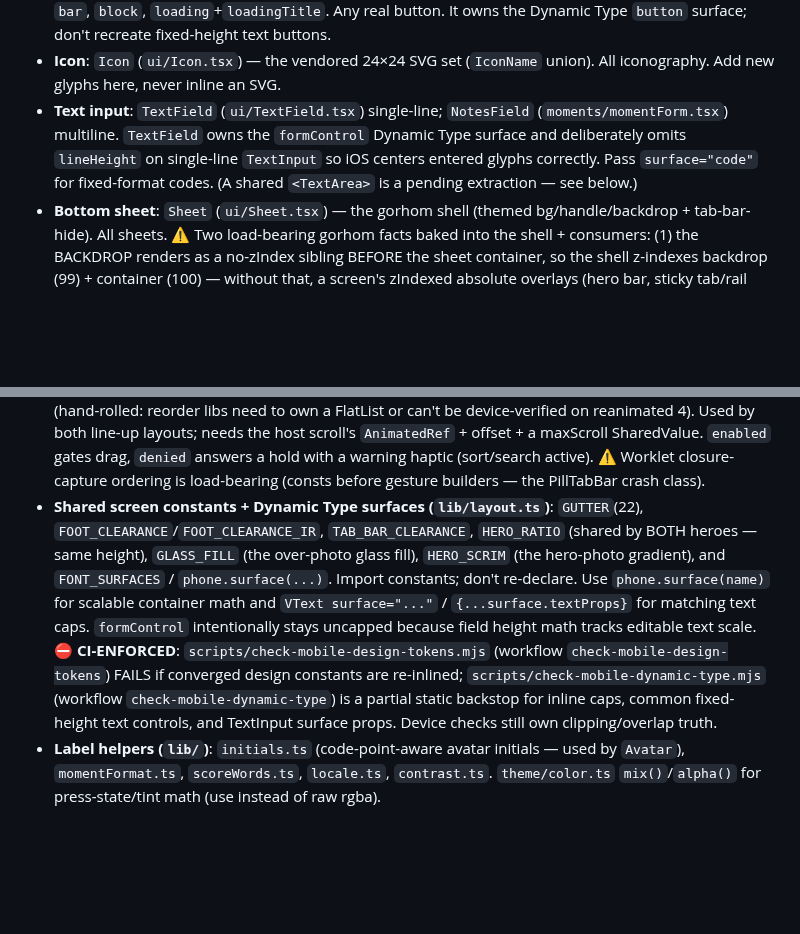
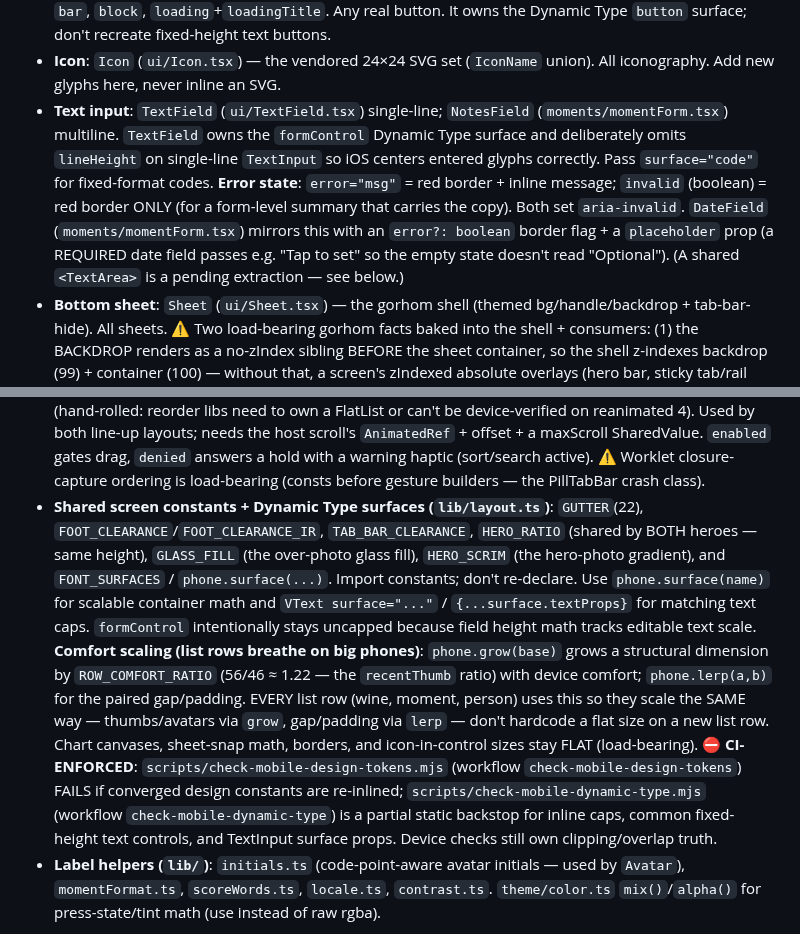
Before and after one commit to timae/verre, a Markdown page: apps/mobile/CLAUDE.md, 2 parts joined by grey strips. GitHub-like rendering; blank space fills up the shorter version.

```diff
--- a/apps/mobile/CLAUDE.md
+++ b/apps/mobile/CLAUDE.md
@@ -167,7 +167,7 @@ are relative to `apps/mobile/src/components/` (e.g. `ui/VText.tsx` =
 - **Text**: `VText` (`ui/VText.tsx`) — themed Text w/ `variant` + `color` token. Every label starts here. For capped/fixed-format or compact surfaces, pass `surface="compactList" | "carousel" | "badge" | "score" | "code" | ...`; do not write inline `maxFontSizeMultiplier`.
 - **Button**: `Button` (`ui/Button.tsx`) — `primary/positive/secondary/tertiary/danger`, `sm/md/lg`, `bar`, `block`, `loading`+`loadingTitle`. Any real button. It owns the Dynamic Type `button` surface; don't recreate fixed-height text buttons.
 - **Icon**: `Icon` (`ui/Icon.tsx`) — the vendored 24×24 SVG set (`IconName` union). All iconography. Add new glyphs here, never inline an SVG.
-- **Text input**: `TextField` (`ui/TextField.tsx`) single-line; `NotesField` (`moments/momentForm.tsx`) multiline. `TextField` owns the `formControl` Dynamic Type surface and deliberately omits `lineHeight` on single-line `TextInput` so iOS centers entered glyphs correctly. Pass `surface="code"` for fixed-format codes. (A shared `<TextArea>` is a pending extraction — see below.)
+- **Text input**: `TextField` (`ui/TextField.tsx`) single-line; `NotesField` (`moments/momentForm.tsx`) multiline. `TextField` owns the `formControl` Dynamic Type surface and deliberately omits `lineHeight` on single-line `TextInput` so iOS centers entered glyphs correctly. Pass `surface="code"` for fixed-format codes. **Error state**: `error="msg"` = red border + inline message; `invalid` (boolean) = red border ONLY (for a form-level summary that carries the copy). Both set `aria-invalid`. `DateField` (`moments/momentForm.tsx`) mirrors this with an `error?: boolean` border flag + a `placeholder` prop (a REQUIRED date field passes e.g. "Tap to set" so the empty state doesn't read "Optional"). (A shared `<TextArea>` is a pending extraction — see below.)
 - **Bottom sheet**: `Sheet` (`ui/Sheet.tsx`) — the gorhom shell (themed bg/handle/backdrop + tab-bar-hide). All sheets. ⚠️ Two load-bearing gorhom facts baked into the shell + consumers: (1) the BACKDROP renders as a no-zIndex sibling BEFORE the sheet container, so the shell z-indexes backdrop (99) + container (100) — without that, a screen's zIndexed absolute overlays (hero bar, sticky tab/rail overlays, reconnecting bar) paint OVER the dim layer (`containerStyle` alone does NOT reach the backdrop — a fix that "looks right" but isn't); (2) sizing is two-mode: dynamic fit-to-content (`maxDynamicContentSize`, plain-View rows — a `BottomSheetScrollView` measures 0 under dynamic sizing) while content fits, or fixed-snap + `BottomSheetScrollView` when it can't (rows past the cap CLIP unreachably under dynamic sizing). The compare sheets (`CompareBody.tsx`) show the cap-aware mode switch + the search height-lock recipe.
 - **Anchored dropdown menu**: `ui/AnchoredMenu.tsx` — `AnchoredMenu` (the `.ir-menu` panel: Modal shell + surface card + `elevation.menu` shadow + dur1 fade/4px-rise + flip-up-near-bottom, `{top,bottom}` anchor), `MenuItem` (icon/label row, `tone`/`disabled`/`active`), `MenuSeparator`, `AnchorButton` (measure-self ⋯ trigger). ALL ⋯ dropdowns route through this. (Anchor to a ROW not the button → keep a manual `rowRef.measureInWindow` like PeopleSheet's PersonRow.)
 - **Query-failure UI**: `ui/ConnectionState.tsx` — `ErrorState` (full-screen + retry), `ConnectionBanner`, `ReconnectingBar`, `connectionView()`. All poll/error affordances.
@@ -189,7 +189,7 @@ are relative to `apps/mobile/src/components/` (e.g. `ui/VText.tsx` =
 - **Thumb**: `ui/Thumb.tsx` — square cover/wine thumbnail with the glass-glyph placeholder; props `uri`, `size`, `radius`. ALL cover/wine thumbs (wrap + overlay for the line-up hidden-from-guests badge).
 - **Sheets (domain)**: `PeopleSheet`, `InviteSheet` (`moments/`).
 - **Drag-to-reorder rows**: `DraggableRows` (`moments/DraggableRows.tsx`) — long-press lift + sibling springs + edge auto-scroll + haptics over NON-virtualized mapped rows in a `Reanimated.ScrollView` (hand-rolled: reorder libs need to own a FlatList or can't be device-verified on reanimated 4). Used by both line-up layouts; needs the host scroll's `AnimatedRef` + offset + a maxScroll SharedValue. `enabled` gates drag, `denied` answers a hold with a warning haptic (sort/search active). ⚠️ Worklet closure-capture ordering is load-bearing (consts before gesture builders — the PillTabBar crash class).
-- **Shared screen constants + Dynamic Type surfaces (`lib/layout.ts`)**: `GUTTER`(22), `FOOT_CLEARANCE`/`FOOT_CLEARANCE_IR`, `TAB_BAR_CLEARANCE`, `HERO_RATIO` (shared by BOTH heroes — same height), `GLASS_FILL` (the over-photo glass fill), `HERO_SCRIM` (the hero-photo gradient), and `FONT_SURFACES` / `phone.surface(...)`. Import constants; don't re-declare. Use `phone.surface(name)` for scalable container math and `VText surface="..."` / `{...surface.textProps}` for matching text caps. `formControl` intentionally stays uncapped because field height math tracks editable text scale. ⛔ **CI-ENFORCED**: `scripts/check-mobile-design-tokens.mjs` (workflow `check-mobile-design-tokens`) FAILS if converged design constants are re-inlined; `scripts/check-mobile-dynamic-type.mjs` (workflow `check-mobile-dynamic-type`) is a partial static backstop for inline caps, common fixed-height text controls, and TextInput surface props. Device checks still own clipping/overlap truth.
+- **Shared screen constants + Dynamic Type surfaces (`lib/layout.ts`)**: `GUTTER`(22), `FOOT_CLEARANCE`/`FOOT_CLEARANCE_IR`, `TAB_BAR_CLEARANCE`, `HERO_RATIO` (shared by BOTH heroes — same height), `GLASS_FILL` (the over-photo glass fill), `HERO_SCRIM` (the hero-photo gradient), and `FONT_SURFACES` / `phone.surface(...)`. Import constants; don't re-declare. Use `phone.surface(name)` for scalable container math and `VText surface="..."` / `{...surface.textProps}` for matching text caps. `formControl` intentionally stays uncapped because field height math tracks editable text scale. **Comfort scaling (list rows breathe on big phones)**: `phone.grow(base)` grows a structural dimension by `ROW_COMFORT_RATIO` (56/46 ≈ 1.22 — the `recentThumb` ratio) with device comfort; `phone.lerp(a,b)` for the paired gap/padding. EVERY list row (wine, moment, person) uses this so they scale the SAME way — thumbs/avatars via `grow`, gap/padding via `lerp` — don't hardcode a flat size on a new list row. Chart canvases, sheet-snap math, borders, and icon-in-control sizes stay FLAT (load-bearing). ⛔ **CI-ENFORCED**: `scripts/check-mobile-design-tokens.mjs` (workflow `check-mobile-design-tokens`) FAILS if converged design constants are re-inlined; `scripts/check-mobile-dynamic-type.mjs` (workflow `check-mobile-dynamic-type`) is a partial static backstop for inline caps, common fixed-height text controls, and TextInput surface props. Device checks still own clipping/overlap truth.
 - **Label helpers (`lib/`)**: `initials.ts` (code-point-aware avatar initials — used by `Avatar`), `momentFormat.ts`, `scoreWords.ts`, `locale.ts`, `contrast.ts`. `theme/color.ts` `mix()`/`alpha()` for press-state/tint math (use instead of raw rgba).
 
 **⚠️ Pending extractions — KNOWN drift the audit found (2026-06-16, refined by a
```
Also changed, not shown: CLAUDE.md (+9 -0 lines).
